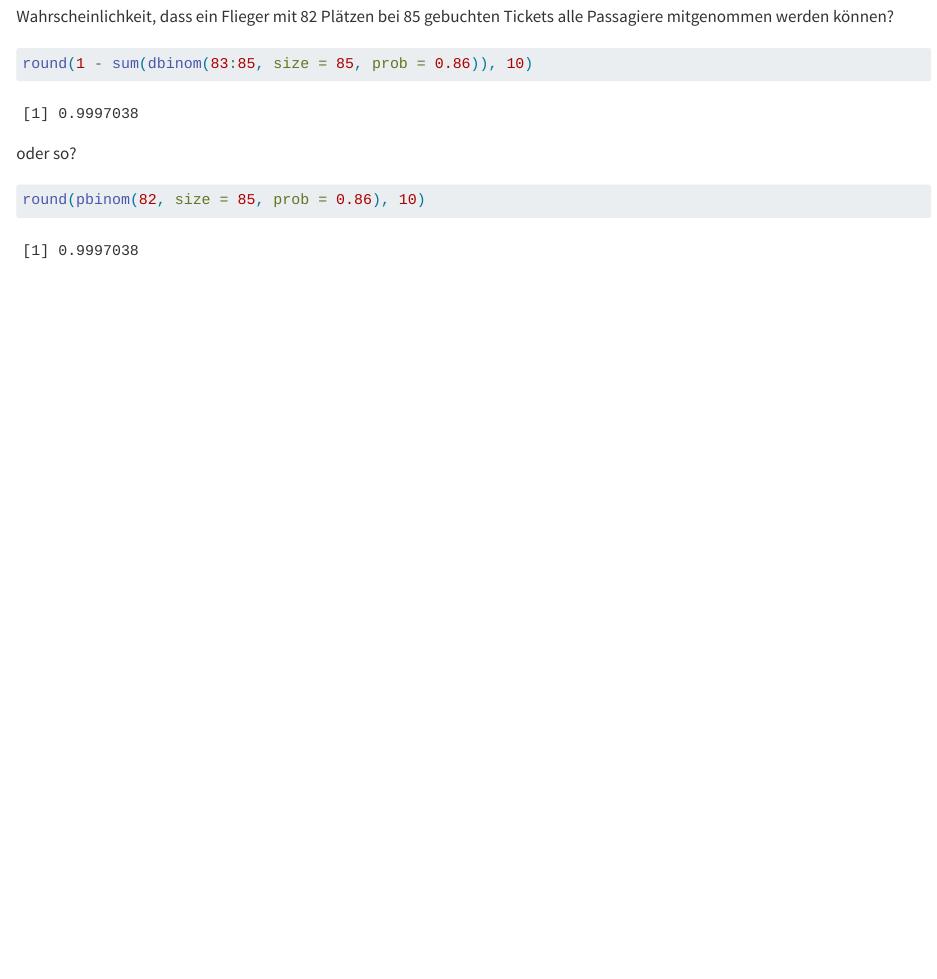
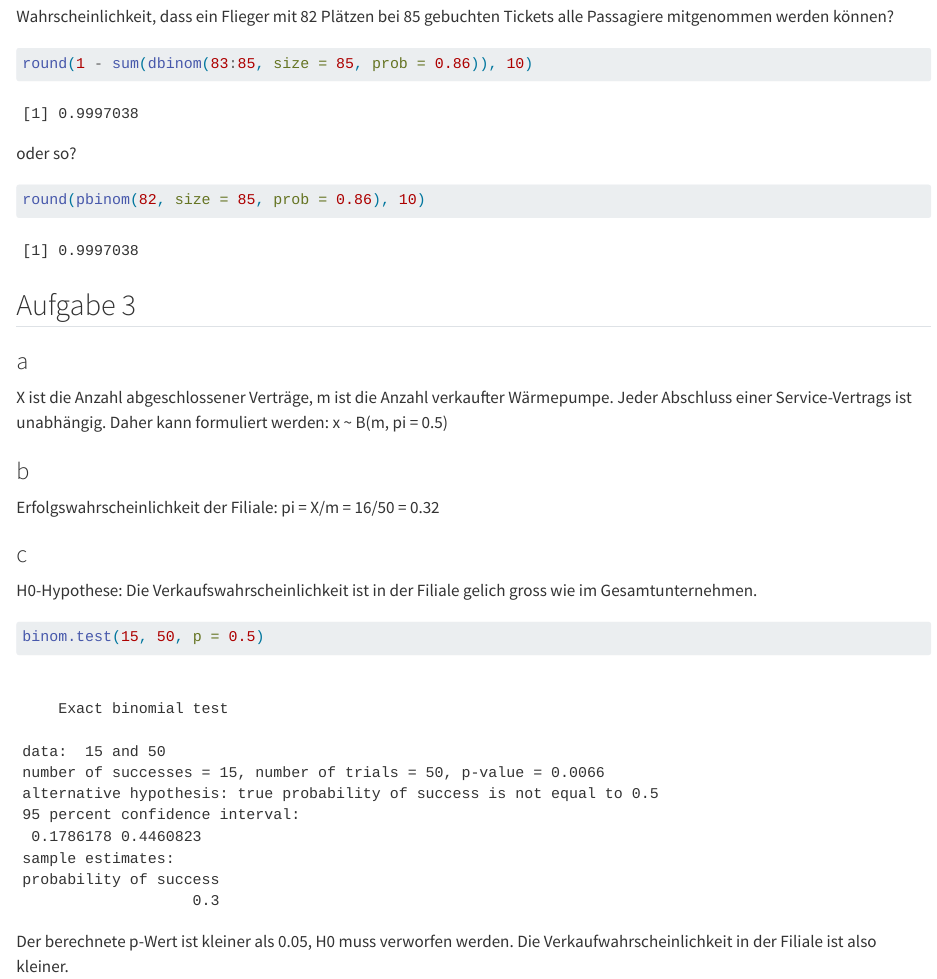
Before and after one commit to oliverspeer/CAS-datascience, a Quarto document (LoesRHT3_4.qmd): the page in a window 1100 px wide, from 1960 px down. Rendered offline with R 4.5, knitr and Pandoc in place of Quarto, with nearby package versions; long lines of code are wrapped.

Commit message:
more exercises

````diff
--- a/LoesRHT3_4.qmd
+++ b/LoesRHT3_4.qmd
@@ -19,19 +22,44 @@ round(dbinom(3, size = 15, prob = 0.5), 2)
 round(dbinom(1, size = 5, prob = 0.5), 2)
 ```
 
-Die Wahrscheinlichkeit, dass bei 15 Würfen mit einer fairen Münze genau 3 mal Kopf geworfen wird, beträgt 0.01. Die Wahrscheinlichkeit, dass bei 5 Würfen mit einer fairen Münze höchstens 1 mal Kopf geworfen wird, beträgt 0.16.
-Die Chance bei 15 Würfen mit einer fairen Münze mindestens 3 mal Kopf zu werfen, ist also 16 mal kleiner, als bei 5 Würfen mit einer fairen Münze höchstens 1 mal Kopf zu werfen.
+Die Wahrscheinlichkeit, dass bei 15 Würfen mit einer fairen Münze genau 3 mal Kopf geworfen wird, beträgt 0.01. Die Wahrscheinlichkeit, dass bei 5 Würfen mit einer fairen Münze höchstens 1 mal Kopf geworfen wird, beträgt 0.16. Die Chance bei 15 Würfen mit einer fairen Münze mindestens 3 mal Kopf zu werfen, ist also 16 mal kleiner, als bei 5 Würfen mit einer fairen Münze höchstens 1 mal Kopf zu werfen.
 
 ## Aufgabe 2
+
 ### Wahrscheinlichkeitsverteilung der Buchungen im Flugzeug
+
 ```{r}
 plot(0:85, dbinom(0:85, size = 85, prob = 0.86), type = "h", lwd = 2, col = "lightblue", lend = 2, las = 1, xlab = "k", ylab = "probability")
 ```
+
 Wahrscheinlichkeit, dass ein Flieger mit 82 Plätzen bei 85 gebuchten Tickets alle Passagiere mitgenommen werden können?
+
 ```{r}
 round(1 - sum(dbinom(83:85, size = 85, prob = 0.86)), 10)
 ```
+
 oder so?
+
 ```{r}
 round(pbinom(82, size = 85, prob = 0.86), 10)
 ```
+
+## Aufgabe 3
+### a
+X ist die Anzahl abgeschlossener Verträge,
+m ist die Anzahl verkaufter Wärmepumpe.
+Jeder Abschluss einer Service-Vertrags ist unabhängig. Daher kann formuliert werden:
+x ~ B(m, pi = 0.5)
+
+### b
+Erfolgswahrscheinlichkeit der Filiale:
+pi = X/m = 16/50 = 0.32
+
+### c
+H0-Hypothese: Die Verkaufswahrscheinlichkeit ist in der Filiale gelich gross wie
+im Gesamtunternehmen.
+```{r}
+binom.test(15, 50, p = 0.5)
+```
+Der berechnete p-Wert ist kleiner als 0.05, H0 muss verworfen werden.
+Die Verkaufwahrscheinlichkeit in der Filiale ist also kleiner.
--- a/_quarto.yml
+++ b/_quarto.yml
@@ -40,6 +40,7 @@ book:
         - day6.qmd
         - day7_1.qmd
         - LoesRHT3_4.qmd
+        - LoesRHT5_6.qmd
 
     - part: ModulB1.qmd
       chapters:
````
Also changed, not shown: LoesRHT3_4.qmd (3 more changed lines).
